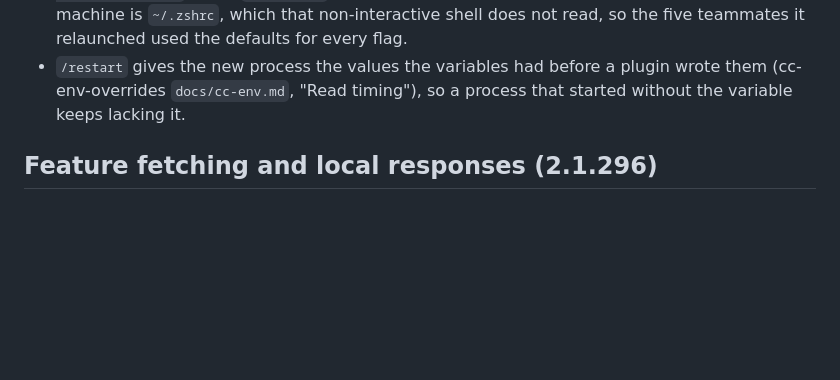
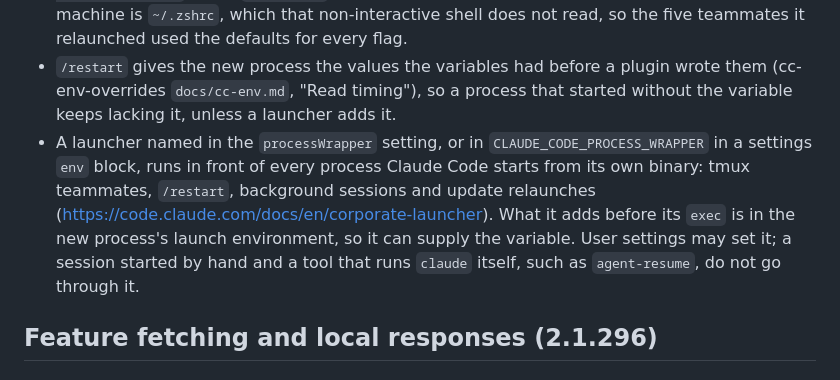
Before and after one commit to ojura/claude-skills, a Markdown page: team-necromancy/growthbook-flags.md, the part around the change. Rendered like a GitHub page; blank space fills up the shorter version.

Commit message:
Say that a processWrapper launcher can supply the disk-cache variable
Claude Code runs the launcher named in processWrapper in front of tmux teammates,
/restart, background sessions and update relaunches, so what it adds before its
exec is launch environment. Sessions started by hand and agent-resume bypass it.

Co-Authored-By: Claude Opus 5.5 <noreply@anthropic.com>

```diff
--- a/team-necromancy/growthbook-flags.md
+++ b/team-necromancy/growthbook-flags.md
@@ -195,7 +195,15 @@ launch environment:
   used the defaults for every flag.
 - `/restart` gives the new process the values the variables had before a plugin
   wrote them (cc-env-overrides `docs/cc-env.md`, "Read timing"), so a process
-  that started without the variable keeps lacking it.
+  that started without the variable keeps lacking it, unless a launcher adds it.
+- A launcher named in the `processWrapper` setting, or in
+  `CLAUDE_CODE_PROCESS_WRAPPER` in a settings `env` block, runs in front of every
+  process Claude Code starts from its own binary: tmux teammates, `/restart`,
+  background sessions and update relaunches
+  (https://code.claude.com/docs/en/corporate-launcher). What it adds before its
+  `exec` is in the new process's launch environment, so it can supply the
+  variable. User settings may set it; a session started by hand and a tool
+  that runs `claude` itself, such as `agent-resume`, do not go through it.
 
 ## Feature fetching and local responses (2.1.296)
 
```
